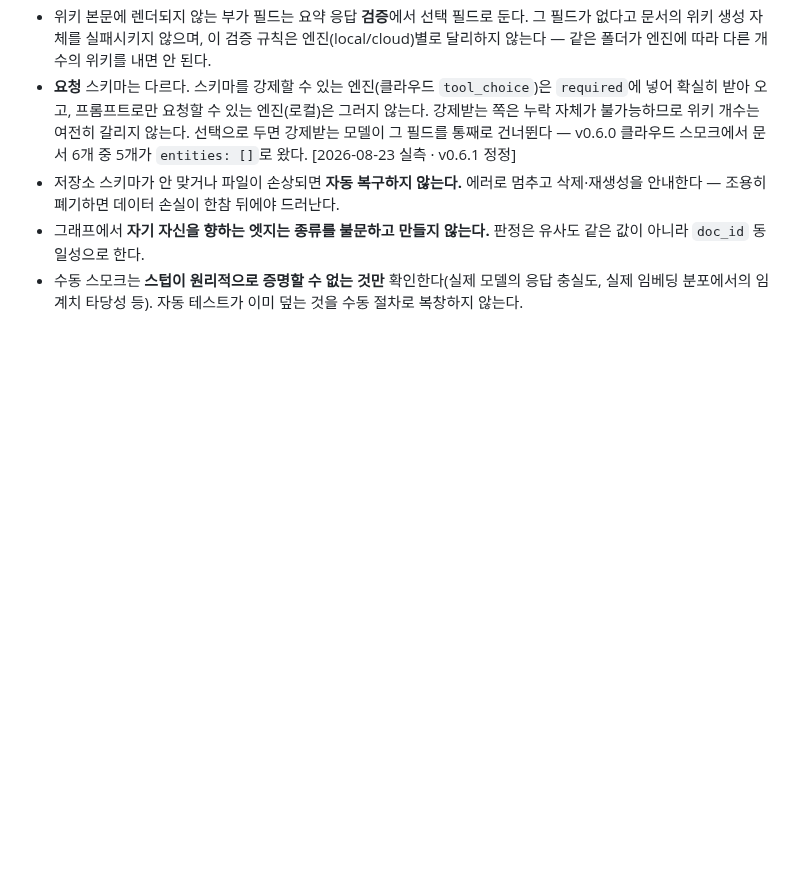
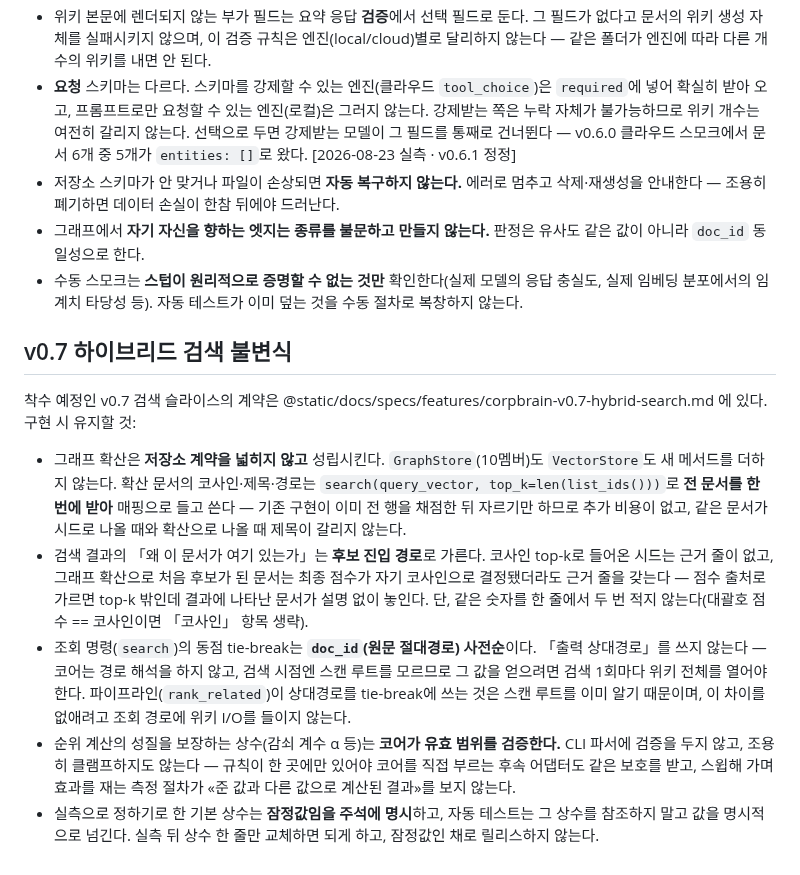
Before and after one commit to graybat21/CorpBrain-app-01, a Markdown page: CLAUDE.md, the part around the change. Drawn GitHub-style; blank space fills up the shorter version.

```diff
--- a/CLAUDE.md
+++ b/CLAUDE.md
@@ -45,3 +45,13 @@ CorpBrain — 100% 로컬 구동형 AI 지식 관리 솔루션. 현재 **그린
 - 저장소 스키마가 안 맞거나 파일이 손상되면 **자동 복구하지 않는다.** 에러로 멈추고 삭제·재생성을 안내한다 — 조용히 폐기하면 데이터 손실이 한참 뒤에야 드러난다.
 - 그래프에서 **자기 자신을 향하는 엣지는 종류를 불문하고 만들지 않는다.** 판정은 유사도 같은 값이 아니라 `doc_id` 동일성으로 한다.
 - 수동 스모크는 **스텁이 원리적으로 증명할 수 없는 것만** 확인한다(실제 모델의 응답 충실도, 실제 임베딩 분포에서의 임계치 타당성 등). 자동 테스트가 이미 덮는 것을 수동 절차로 복창하지 않는다.
+
+## v0.7 하이브리드 검색 불변식
+
+착수 예정인 v0.7 검색 슬라이스의 계약은 @static/docs/specs/features/corpbrain-v0.7-hybrid-search.md 에 있다. 구현 시 유지할 것:
+
+- 그래프 확산은 **저장소 계약을 넓히지 않고** 성립시킨다. `GraphStore`(10멤버)도 `VectorStore`도 새 메서드를 더하지 않는다. 확산 문서의 코사인·제목·경로는 `search(query_vector, top_k=len(list_ids()))`로 **전 문서를 한 번에 받아** 매핑으로 들고 쓴다 — 기존 구현이 이미 전 행을 채점한 뒤 자르기만 하므로 추가 비용이 없고, 같은 문서가 시드로 나올 때와 확산으로 나올 때 제목이 갈리지 않는다.
+- 검색 결과의 「왜 이 문서가 여기 있는가」는 **후보 진입 경로**로 가른다. 코사인 top-k로 들어온 시드는 근거 줄이 없고, 그래프 확산으로 처음 후보가 된 문서는 최종 점수가 자기 코사인으로 결정됐더라도 근거 줄을 갖는다 — 점수 출처로 가르면 top-k 밖인데 결과에 나타난 문서가 설명 없이 놓인다. 단, 같은 숫자를 한 줄에서 두 번 적지 않는다(대괄호 점수 == 코사인이면 「코사인」 항목 생략).
+- 조회 명령(`search`)의 동점 tie-break는 **`doc_id`(원문 절대경로) 사전순**이다. 「출력 상대경로」를 쓰지 않는다 — 코어는 경로 해석을 하지 않고, 검색 시점엔 스캔 루트를 모르므로 그 값을 얻으려면 검색 1회마다 위키 전체를 열어야 한다. 파이프라인(`rank_related`)이 상대경로를 tie-break에 쓰는 것은 스캔 루트를 이미 알기 때문이며, 이 차이를 없애려고 조회 경로에 위키 I/O를 들이지 않는다.
+- 순위 계산의 성질을 보장하는 상수(감쇠 계수 α 등)는 **코어가 유효 범위를 검증한다.** CLI 파서에 검증을 두지 않고, 조용히 클램프하지도 않는다 — 규칙이 한 곳에만 있어야 코어를 직접 부르는 후속 어댑터도 같은 보호를 받고, 스윕해 가며 효과를 재는 측정 절차가 «준 값과 다른 값으로 계산된 결과»를 보지 않는다.
+- 실측으로 정하기로 한 기본 상수는 **잠정값임을 주석에 명시**하고, 자동 테스트는 그 상수를 참조하지 말고 값을 명시적으로 넘긴다. 실측 뒤 상수 한 줄만 교체하면 되게 하고, 잠정값인 채로 릴리스하지 않는다.
```
Also changed, not shown: docs/grill/GRILL_LEDGER-v0.7-hybrid-search.md (added, +23 -0 lines), 1 other file.
